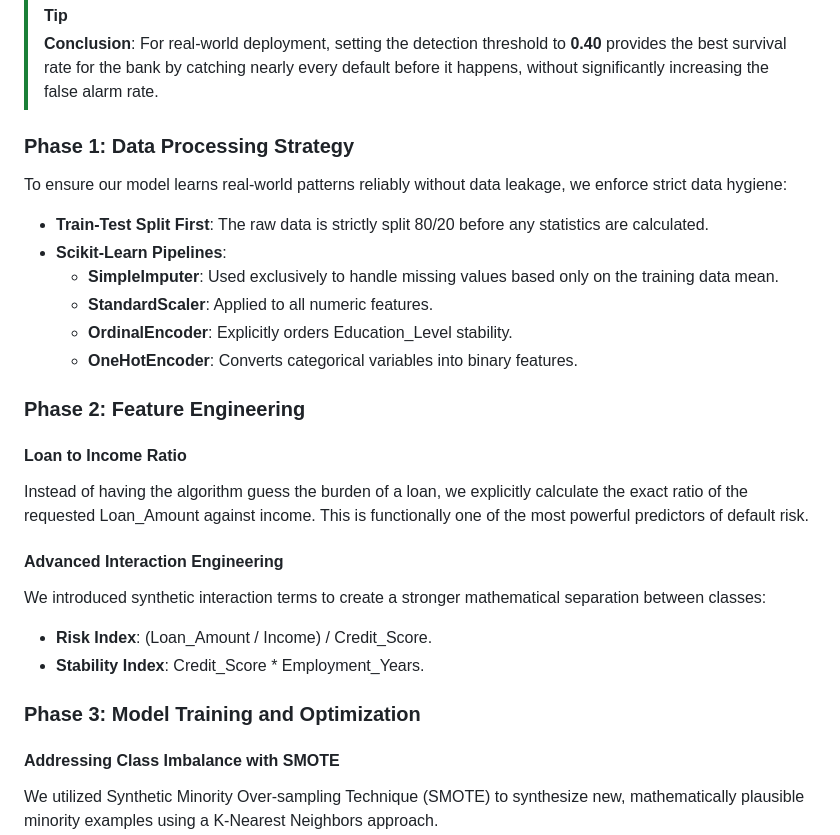
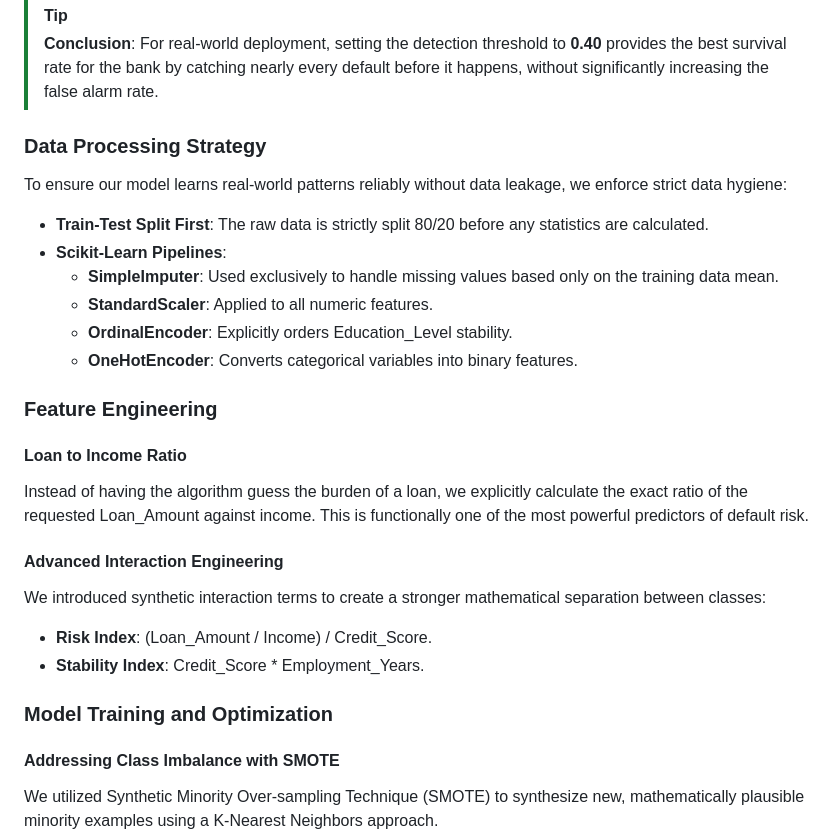
Before and after one commit to dhananjaysaini44/Credit-risk-classification, a Markdown page: README.md, the part around the change. Rendered like a GitHub page.

Commit message:
docs: updated documentation

```diff
--- a/README.md
+++ b/README.md
@@ -62,7 +62,7 @@ By analyzing the Precision-Recall trade-off, we identified an **Optimal Threshol
 > [!TIP]
 > **Conclusion**: For real-world deployment, setting the detection threshold to **0.40** provides the best survival rate for the bank by catching nearly every default before it happens, without significantly increasing the false alarm rate.
 
-### Phase 1: Data Processing Strategy
+### Data Processing Strategy
 To ensure our model learns real-world patterns reliably without data leakage, we enforce strict data hygiene:
 - **Train-Test Split First**: The raw data is strictly split 80/20 before any statistics are calculated.
 - **Scikit-Learn Pipelines**:
@@ -71,7 +71,7 @@ To ensure our model learns real-world patterns reliably without data leakage, we
   - **OrdinalEncoder**: Explicitly orders Education_Level stability.
   - **OneHotEncoder**: Converts categorical variables into binary features.
 
-### Phase 2: Feature Engineering
+### Feature Engineering
 #### Loan to Income Ratio
 Instead of having the algorithm guess the burden of a loan, we explicitly calculate the exact ratio of the requested Loan_Amount against income. This is functionally one of the most powerful predictors of default risk.
 
@@ -80,7 +80,7 @@ We introduced synthetic interaction terms to create a stronger mathematical sepa
 - **Risk Index**: (Loan_Amount / Income) / Credit_Score.
 - **Stability Index**: Credit_Score * Employment_Years.
 
-### Phase 3: Model Training and Optimization
+### Model Training and Optimization
 #### Addressing Class Imbalance with SMOTE
 We utilized Synthetic Minority Over-sampling Technique (SMOTE) to synthesize new, mathematically plausible minority examples using a K-Nearest Neighbors approach.
 
```
